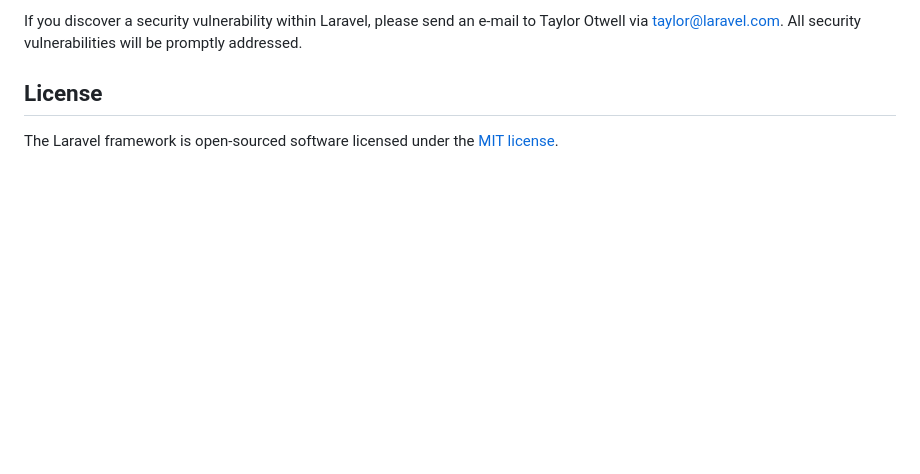
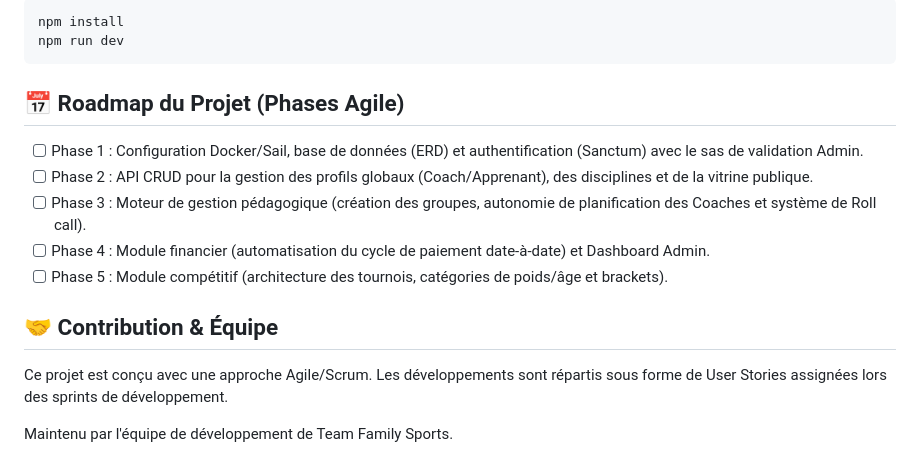
Before and after one commit to Oussama-Ait-Youss/Team_Family_Sport, a Markdown page: README.md, the part around one of its changes. Drawn GitHub-style; blank space fills up the shorter version.

````diff
--- a/README.md
+++ b/README.md
@@ -53,6 +88,19 @@ In order to ensure that the Laravel community is welcoming to all, please review
 
-If you discover a security vulnerability within Laravel, please send an e-mail to Taylor Otwell via [taylor@laravel.com](mailto:taylor@laravel.com). All security vulnerabilities will be promptly addressed.
+```bash
+npm install
+npm run dev
+```
 
-## License
+## 📅 Roadmap du Projet (Phases Agile)
 
-The Laravel framework is open-sourced software licensed under the [MIT license](https://opensource.org/licenses/MIT).
+- [ ] Phase 1 : Configuration Docker/Sail, base de données (ERD) et authentification (Sanctum) avec le sas de validation Admin.
+- [ ] Phase 2 : API CRUD pour la gestion des profils globaux (Coach/Apprenant), des disciplines et de la vitrine publique.
+- [ ] Phase 3 : Moteur de gestion pédagogique (création des groupes, autonomie de planification des Coaches et système de Roll call).
+- [ ] Phase 4 : Module financier (automatisation du cycle de paiement date-à-date) et Dashboard Admin.
+- [ ] Phase 5 : Module compétitif (architecture des tournois, catégories de poids/âge et brackets).
+
+## 🤝 Contribution & Équipe
+
+Ce projet est conçu avec une approche Agile/Scrum. Les développements sont répartis sous forme de User Stories assignées lors des sprints de développement.
+
+Maintenu par l'équipe de développement de Team Family Sports.
````
Also changed, not shown: other parts of README.md (+67 -32 lines).
